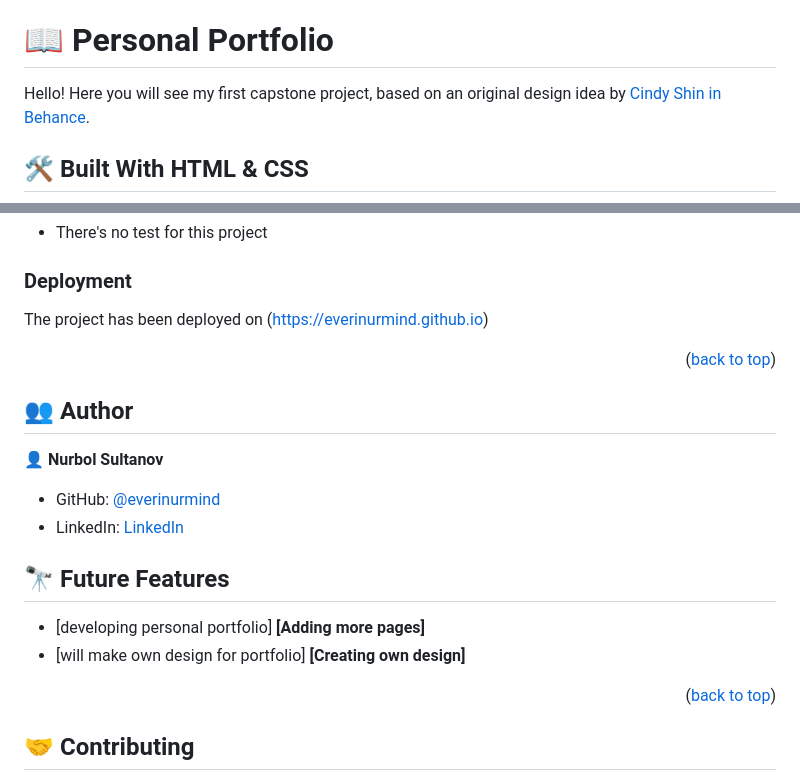
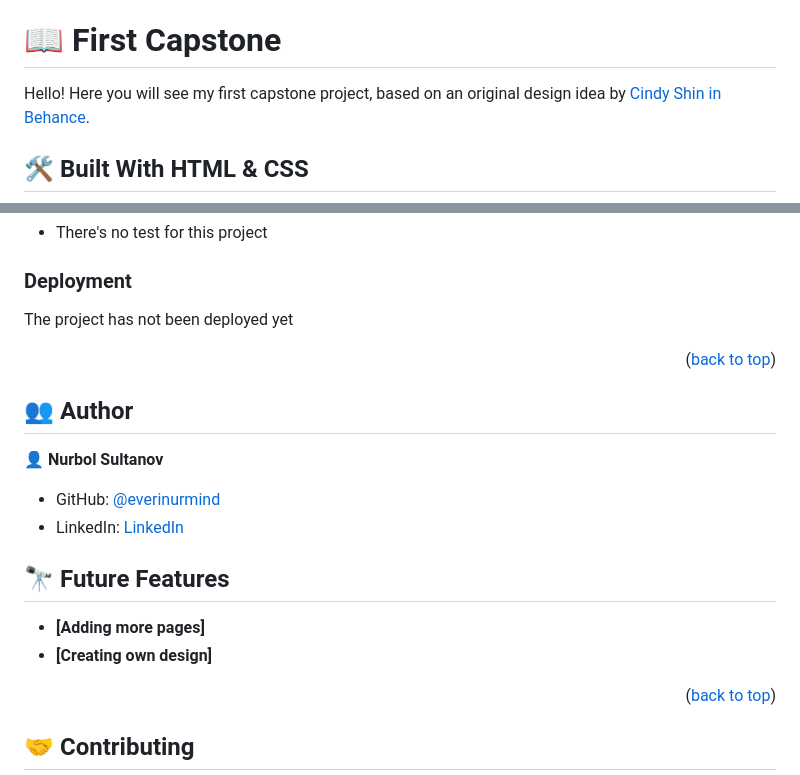
Before and after one commit to everinurmind/capstone-project, a Markdown page: README.md, 2 parts joined by grey strips. GitHub-like rendering.

```diff
--- a/README.md
+++ b/README.md
@@ -20,7 +20,7 @@
 - [🙏 Acknowledgements](#acknowledgements)
 - [📝 License](#license)
 
-# 📖 Personal Portfolio <a name="about-project"></a>
+# 📖 First Capstone <a name="about-project"></a>
 
 Hello! Here you will see my first capstone project, based on an original design idea by [Cindy Shin in Behance](https://www.behance.net/adagio07).
 
@@ -97,7 +97,7 @@ Clone this repository to your desired folder:
 
 ### Deployment
 
-The project has been deployed on (https://everinurmind.github.io)
+The project has not been deployed yet
 
 <p align="right">(<a href="#readme-top">back to top</a>)</p>
 
@@ -110,8 +110,8 @@ The project has been deployed on (https://everinurmind.github.io)
 
 ## 🔭 Future Features <a name="future-features"></a>
 
-- [developing personal portfolio] **[Adding more pages]**
-- [will make own design for portfolio] **[Creating own design]**
+- **[Adding more pages]**
+- **[Creating own design]**
 
 <p align="right">(<a href="#readme-top">back to top</a>)</p>
 
```
